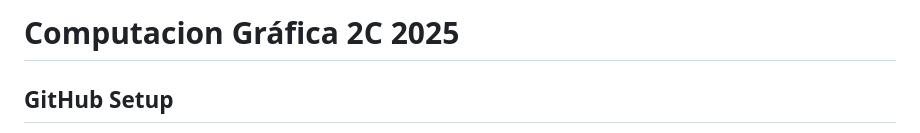
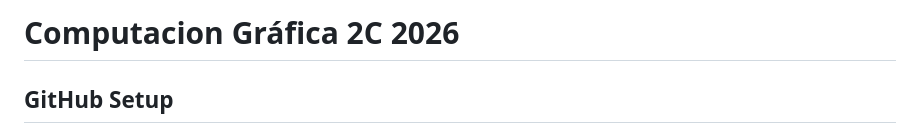
Before and after one commit to LIA-DiTella/computacion-grafica-2c-2026, a Markdown page: README.md, the part around the change. Rendered like a GitHub page.

```diff
--- a/README.md
+++ b/README.md
@@ -1,4 +1,4 @@
-# Computacion Gráfica 2C 2025
+# Computacion Gráfica 2C 2026
 
 ## GitHub Setup
 Recomendamos trabajar en tu propio repositorio privado. Recomendamos crear un repositorio privado espejado (mirrored) con múltiples remotes.
```
